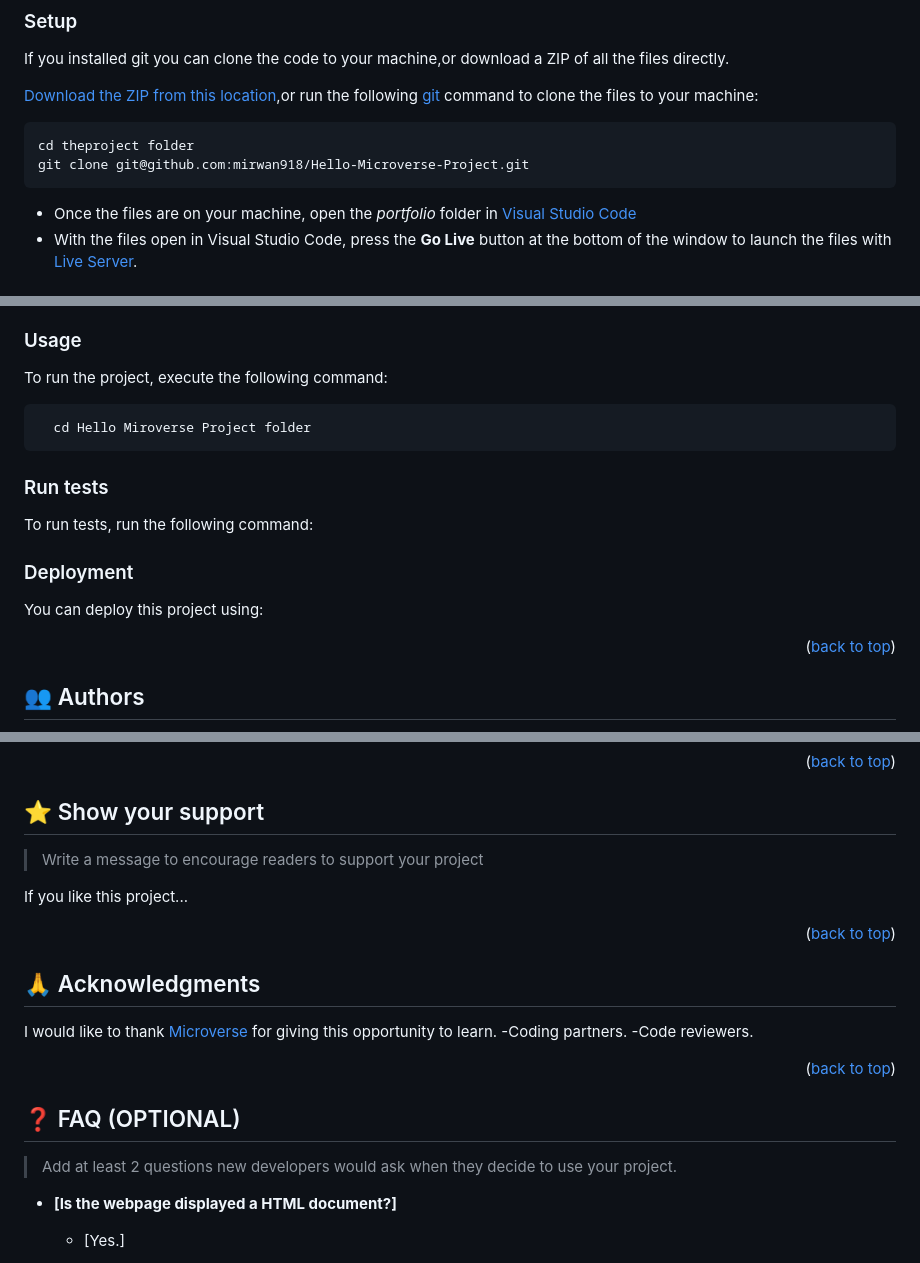
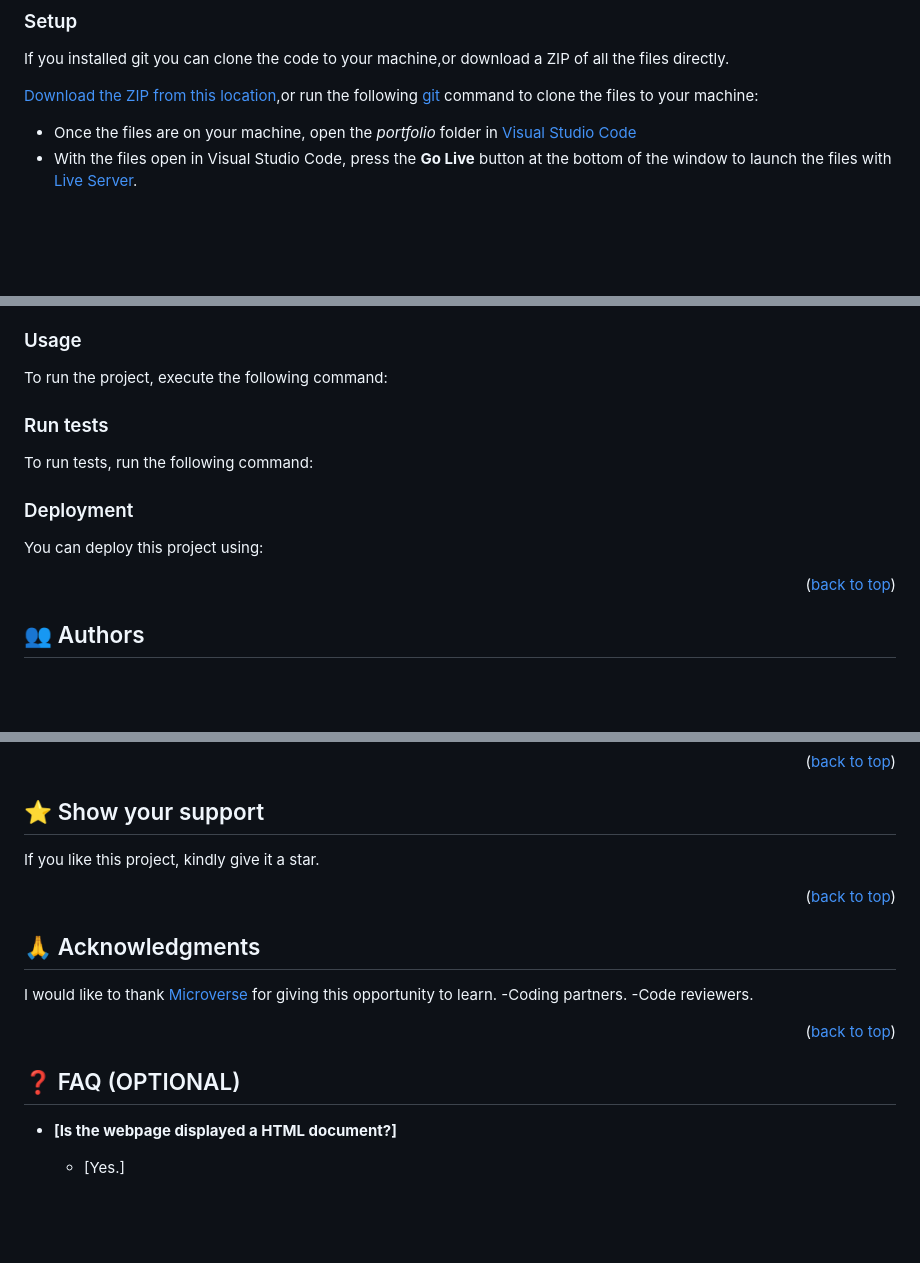
Before and after one commit to mirwan918/Hello-Microverse-Project, a Markdown page: README.md, 3 parts joined by grey strips. Rendered like a GitHub page; blank space fills up the shorter version.

Commit message:
Update README.md
Modified README.md file to remove logo and left out comments and instructions.

````diff
--- a/README.md
+++ b/README.md
@@ -118,10 +109,6 @@ If you installed git you can clone the code to your machine,or download a ZIP of
 
 [Download the ZIP from this location](https://github.com/mirwan918/Hello-Microverse-Project/archive/refs/heads/create-user-interface.zip),or run the following [git](https://git-scm.com/downloads) command to clone the files to your machine:
 
-```
-cd theproject folder
-git clone git@github.com:mirwan918/Hello-Microverse-Project.git
-```
 - Once the files are on your machine, open the _portfolio_ folder in [Visual Studio Code](https://code.visualstudio.com/)
 - With the files open in Visual Studio Code, press the **Go Live** button at the bottom of the window to launch the files with [Live Server](https://marketplace.visualstudio.com/items?itemName=ritwickdey.LiveServer).
 
@@ -138,33 +125,16 @@ The following tools help make easier to work with sample code.
 
 To run the project, execute the following command:
 
-```
-  cd Hello Miroverse Project folder
-```
 
 ### Run tests
 
 To run tests, run the following command:
 
-<!--
-Example command:
-
-```sh
-  bin/rails test test/models/article_test.rb
-```
---->
 
 ### Deployment
 
 You can deploy this project using:
 
-<!--
-Example:
-
-```sh
-
-```
- -->
 
 <p align="right">(<a href="#readme-top">back to top</a>)</p>
 
@@ -206,9 +176,7 @@ Feel free to check the [issues page](https://github.com/mirwan918/Hello-Microver
 
 ## ⭐️ Show your support <a name="support"></a>
 
-> Write a message to encourage readers to support your project
-
-If you like this project...
+If you like this project, kindly give it a star.
 
 <p align="right">(<a href="#readme-top">back to top</a>)</p>
 
@@ -226,8 +194,6 @@ I would like to thank [Microverse](https://www.microverse.org/) for giving this
 
 ## ❓ FAQ (OPTIONAL) <a name="faq"></a>
 
-> Add at least 2 questions new developers would ask when they decide to use your project.
-
 - **[Is the webpage displayed a HTML document?]**
 
   - [Yes.]
````
Also changed, not shown: other parts of README.md (+0 -9 lines).
